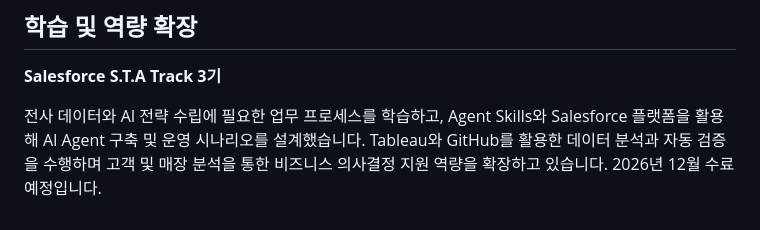
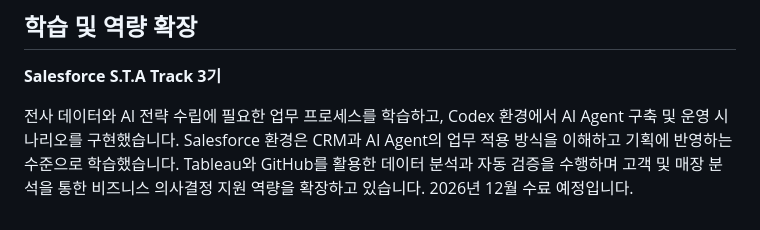
Before and after one commit to jhheo51-arch/next-cup-ai-portfolio, a Markdown page: README.md, the part around the change. Rendered like a GitHub page.

Commit message:
docs: clarify Salesforce STA Track scope

```diff
--- a/README.md
+++ b/README.md
@@ -96,4 +96,4 @@ npm run test:browser
 
 **Salesforce S.T.A Track 3기**
 
-전사 데이터와 AI 전략 수립에 필요한 업무 프로세스를 학습하고, Agent Skills와 Salesforce 플랫폼을 활용해 AI Agent 구축 및 운영 시나리오를 설계했습니다. Tableau와 GitHub를 활용한 데이터 분석과 자동 검증을 수행하며 고객 및 매장 분석을 통한 비즈니스 의사결정 지원 역량을 확장하고 있습니다. 2026년 12월 수료 예정입니다.
+전사 데이터와 AI 전략 수립에 필요한 업무 프로세스를 학습하고, Codex 환경에서 AI Agent 구축 및 운영 시나리오를 구현했습니다. Salesforce 환경은 CRM과 AI Agent의 업무 적용 방식을 이해하고 기획에 반영하는 수준으로 학습했습니다. Tableau와 GitHub를 활용한 데이터 분석과 자동 검증을 수행하며 고객 및 매장 분석을 통한 비즈니스 의사결정 지원 역량을 확장하고 있습니다. 2026년 12월 수료 예정입니다.
```
